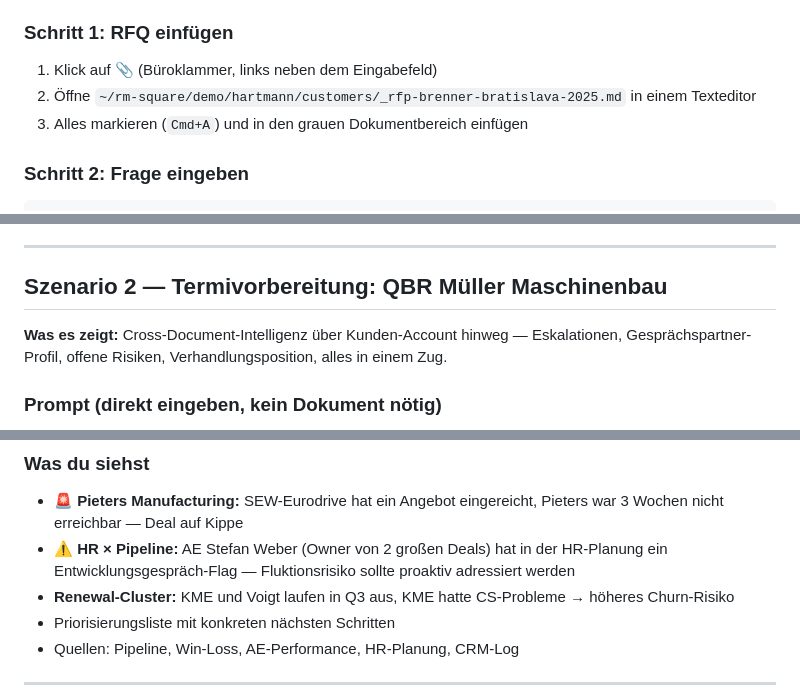
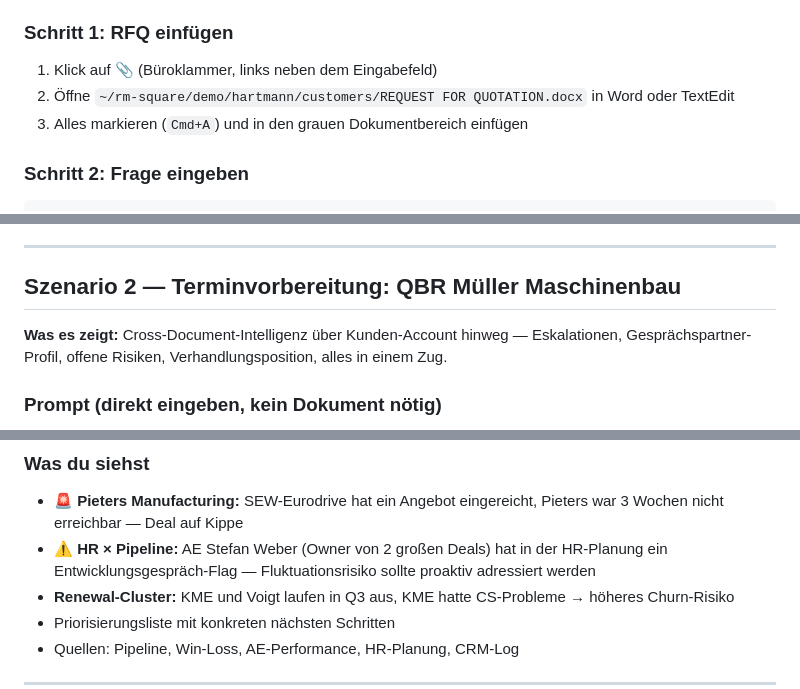
Before and after one commit to rm-square/demo, a Markdown page: DEMO-SCRIPT.md, 3 parts joined by grey strips. Rendered like a GitHub page.

```diff
--- a/DEMO-SCRIPT.md
+++ b/DEMO-SCRIPT.md
@@ -12,7 +12,7 @@ Der Brain enthält 21 interne Hartmann-Dokumente (Produkte, Preise, Kunden, Pipe
 
 ### Schritt 1: RFQ einfügen
 1. Klick auf **📎** (Büroklammer, links neben dem Eingabefeld)
-2. Öffne `~/rm-square/demo/hartmann/customers/_rfp-brenner-bratislava-2025.md` in einem Texteditor
+2. Öffne `~/rm-square/demo/hartmann/customers/REQUEST FOR QUOTATION.docx` in Word oder TextEdit
 3. Alles markieren (`Cmd+A`) und in den grauen Dokumentbereich einfügen
 
 ### Schritt 2: Frage eingeben
@@ -32,7 +32,7 @@ Was muss ich vor der Antwort klären?
 
 ---
 
-## Szenario 2 — Termivorbereitung: QBR Müller Maschinenbau
+## Szenario 2 — Terminvorbereitung: QBR Müller Maschinenbau
 
 **Was es zeigt:** Cross-Document-Intelligenz über Kunden-Account hinweg — Eskalationen, Gesprächspartner-Profil, offene Risiken, Verhandlungsposition, alles in einem Zug.
 
@@ -100,7 +100,7 @@ Ich bin Head of Sales. Zeig mir alle aktiven Pipeline-Risiken:
 
 ### Was du siehst
 - **🚨 Pieters Manufacturing:** SEW-Eurodrive hat ein Angebot eingereicht, Pieters war 3 Wochen nicht erreichbar — Deal auf Kippe
-- **⚠️ HR × Pipeline:** AE Stefan Weber (Owner von 2 großen Deals) hat in der HR-Planung ein Entwicklungsgespräch-Flag — Fluktionsrisiko sollte proaktiv adressiert werden
+- **⚠️ HR × Pipeline:** AE Stefan Weber (Owner von 2 großen Deals) hat in der HR-Planung ein Entwicklungsgespräch-Flag — Fluktuationsrisiko sollte proaktiv adressiert werden
 - **Renewal-Cluster:** KME und Voigt laufen in Q3 aus, KME hatte CS-Probleme → höheres Churn-Risiko
 - Priorisierungsliste mit konkreten nächsten Schritten
 - Quellen: Pipeline, Win-Loss, AE-Performance, HR-Planung, CRM-Log
```
Also changed, not shown: other parts of DEMO-SCRIPT.md (+2 -2 lines), hartmann/customers/_rfp-brenner-bratislava-2025.md (+34 -31 lines).
